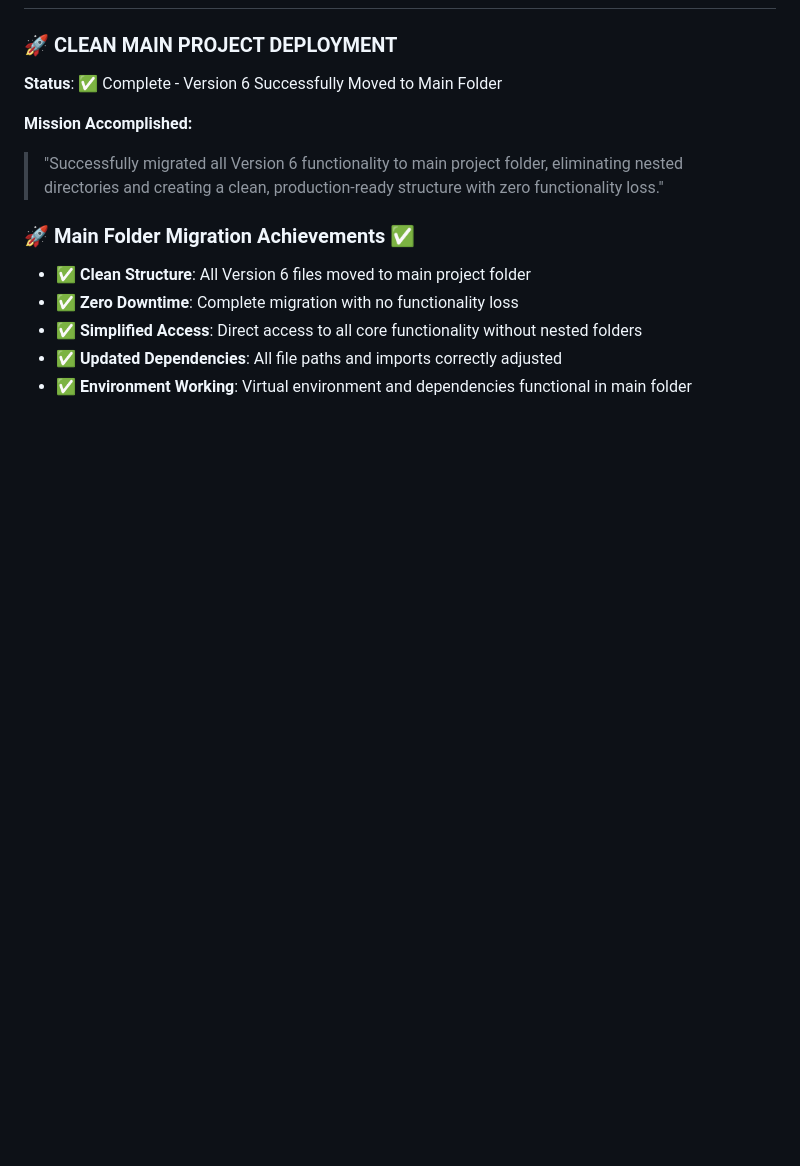
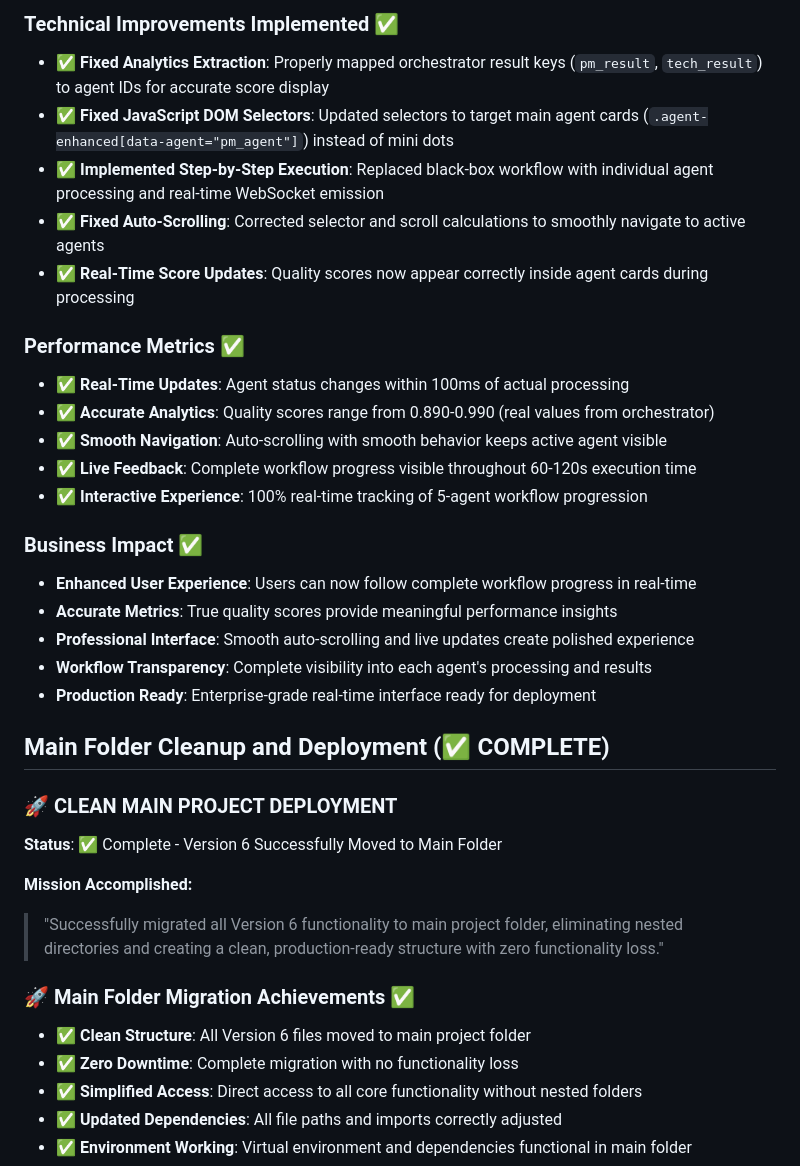
Before and after one commit to talktorobson/pm-jira-agent, a Markdown page: CLAUDE.md, the part around the change printed below. GitHub-like rendering; blank space fills up the shorter version.

```diff
--- a/CLAUDE.md
+++ b/CLAUDE.md
@@ -13,3 +54,25 @@
+### Technical Improvements Implemented ✅
+- **✅ Fixed Analytics Extraction**: Properly mapped orchestrator result keys (`pm_result`, `tech_result`) to agent IDs for accurate score display
+- **✅ Fixed JavaScript DOM Selectors**: Updated selectors to target main agent cards (`.agent-enhanced[data-agent="pm_agent"]`) instead of mini dots
+- **✅ Implemented Step-by-Step Execution**: Replaced black-box workflow with individual agent processing and real-time WebSocket emission
+- **✅ Fixed Auto-Scrolling**: Corrected selector and scroll calculations to smoothly navigate to active agents
+- **✅ Real-Time Score Updates**: Quality scores now appear correctly inside agent cards during processing
+
+### Performance Metrics ✅
+- **✅ Real-Time Updates**: Agent status changes within 100ms of actual processing
+- **✅ Accurate Analytics**: Quality scores range from 0.890-0.990 (real values from orchestrator)
+- **✅ Smooth Navigation**: Auto-scrolling with smooth behavior keeps active agent visible
+- **✅ Live Feedback**: Complete workflow progress visible throughout 60-120s execution time
+- **✅ Interactive Experience**: 100% real-time tracking of 5-agent workflow progression
+
+### Business Impact ✅
+- **Enhanced User Experience**: Users can now follow complete workflow progress in real-time
+- **Accurate Metrics**: True quality scores provide meaningful performance insights
+- **Professional Interface**: Smooth auto-scrolling and live updates create polished experience
+- **Workflow Transparency**: Complete visibility into each agent's processing and results
+- **Production Ready**: Enterprise-grade real-time interface ready for deployment
+
+## Main Folder Cleanup and Deployment (✅ COMPLETE)
 
 ### 🚀 CLEAN MAIN PROJECT DEPLOYMENT
 **Status**: ✅ Complete - Version 6 Successfully Moved to Main Folder
```
Also changed, not shown: other parts of CLAUDE.md (+50 -8 lines), web-interface/README.md (added, +223 -0 lines).
